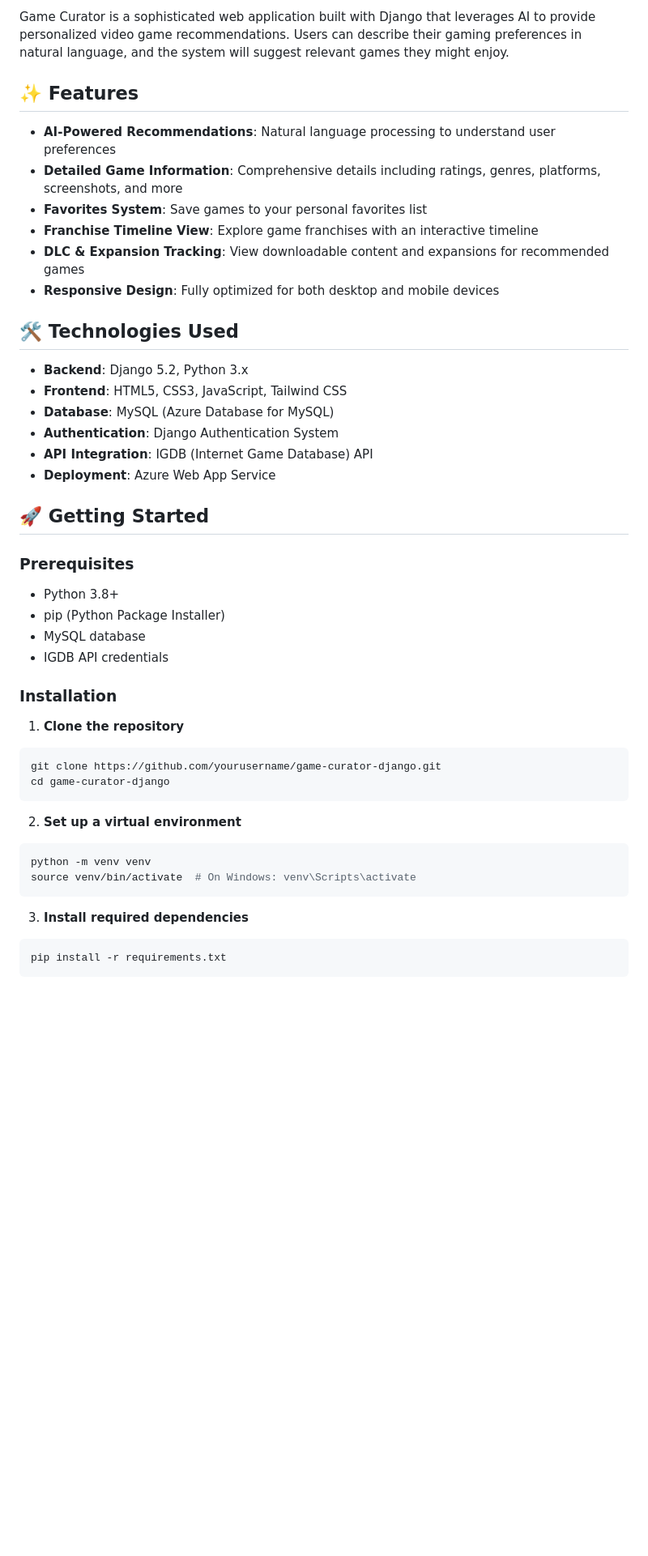
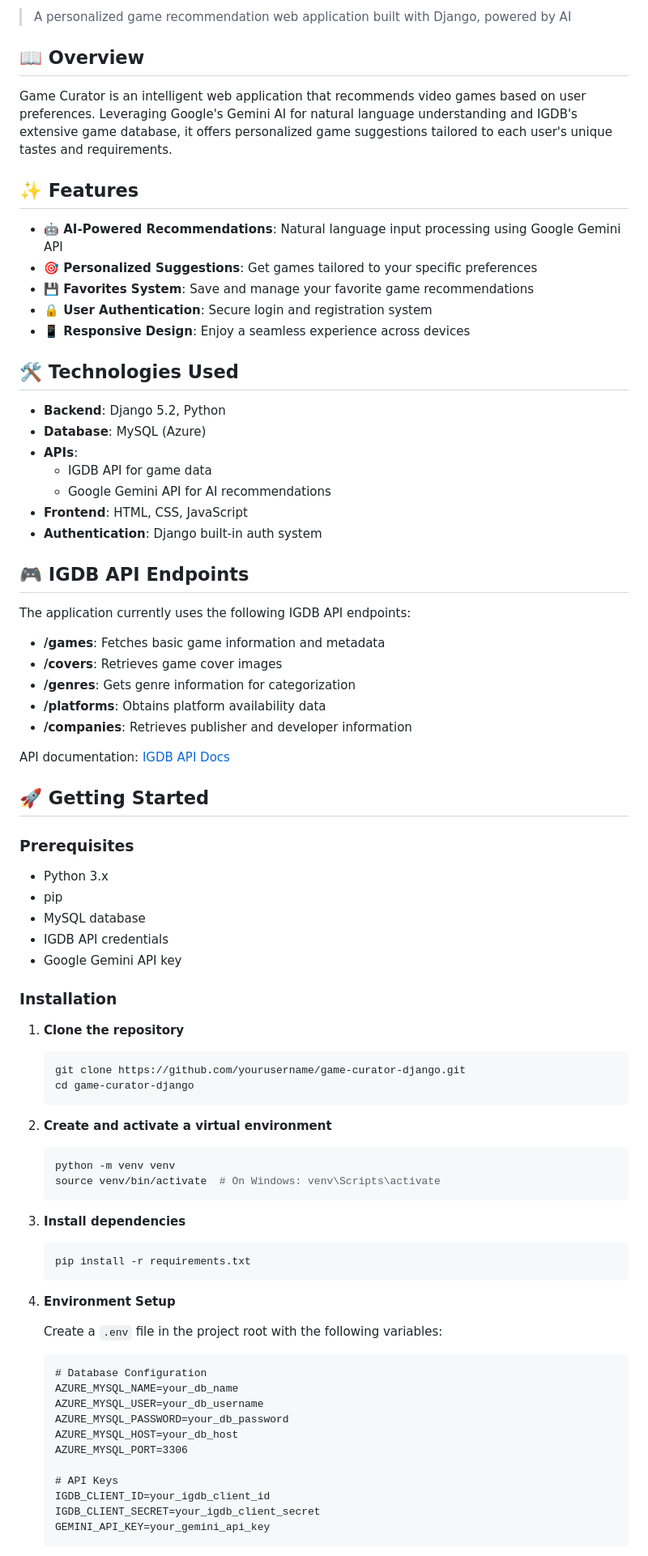
Before and after one commit to Khaledblel/game-curator-django, a Markdown page: README.md, the part around one of its changes. Shown at 81% size. GitHub-like rendering; blank space fills up the shorter version.

````diff
--- a/README.md
+++ b/README.md
@@ -4,53 +7,84 @@
 
-Game Curator is a sophisticated web application built with Django that leverages AI to provide personalized video game recommendations. Users can describe their gaming preferences in natural language, and the system will suggest relevant games they might enjoy.
+> A personalized game recommendation web application built with Django, powered by AI
+
+## 📖 Overview
+
+Game Curator is an intelligent web application that recommends video games based on user preferences. Leveraging Google's Gemini AI for natural language understanding and IGDB's extensive game database, it offers personalized game suggestions tailored to each user's unique tastes and requirements.
+
 
 ## ✨ Features
 
-- **AI-Powered Recommendations**: Natural language processing to understand user preferences
-- **Detailed Game Information**: Comprehensive details including ratings, genres, platforms, screenshots, and more
-- **Favorites System**: Save games to your personal favorites list
-- **Franchise Timeline View**: Explore game franchises with an interactive timeline
-- **DLC & Expansion Tracking**: View downloadable content and expansions for recommended games
-- **Responsive Design**: Fully optimized for both desktop and mobile devices
-
+- **🤖 AI-Powered Recommendations**: Natural language input processing using Google Gemini API
+- **🎯 Personalized Suggestions**: Get games tailored to your specific preferences
+- **💾 Favorites System**: Save and manage your favorite game recommendations
+- **🔒 User Authentication**: Secure login and registration system
+- **📱 Responsive Design**: Enjoy a seamless experience across devices
 
 ## 🛠️ Technologies Used
 
-- **Backend**: Django 5.2, Python 3.x
-- **Frontend**: HTML5, CSS3, JavaScript, Tailwind CSS
-- **Database**: MySQL (Azure Database for MySQL)
-- **Authentication**: Django Authentication System
-- **API Integration**: IGDB (Internet Game Database) API
-- **Deployment**: Azure Web App Service
+- **Backend**: Django 5.2, Python
+- **Database**: MySQL (Azure)
+- **APIs**:
+  - IGDB API for game data
+  - Google Gemini API for AI recommendations
+- **Frontend**: HTML, CSS, JavaScript
+- **Authentication**: Django built-in auth system
+
+## 🎮 IGDB API Endpoints
+
+The application currently uses the following IGDB API endpoints:
+
+- **/games**: Fetches basic game information and metadata
+- **/covers**: Retrieves game cover images
+- **/genres**: Gets genre information for categorization
+- **/platforms**: Obtains platform availability data
+- **/companies**: Retrieves publisher and developer information
+
+API documentation: [IGDB API Docs](https://api-docs.igdb.com/)
 
 ## 🚀 Getting Started
 
 ### Prerequisites
 
-- Python 3.8+
-- pip (Python Package Installer)
+- Python 3.x
+- pip
 - MySQL database
 - IGDB API credentials
+- Google Gemini API key
 
 ### Installation
 
 1. **Clone the repository**
+   ```bash
+   git clone https://github.com/yourusername/game-curator-django.git
+   cd game-curator-django
+   ```
 
-```bash
-git clone https://github.com/yourusername/game-curator-django.git
-cd game-curator-django
-```
+2. **Create and activate a virtual environment**
+   ```bash
+   python -m venv venv
+   source venv/bin/activate  # On Windows: venv\Scripts\activate
+   ```
 
-2. **Set up a virtual environment**
+3. **Install dependencies**
+   ```bash
+   pip install -r requirements.txt
+   ```
 
-```bash
-python -m venv venv
-source venv/bin/activate  # On Windows: venv\Scripts\activate
-```
+4. **Environment Setup**
 
-3. **Install required dependencies**
+   Create a `.env` file in the project root with the following variables:
+   ```
+   # Database Configuration
+   AZURE_MYSQL_NAME=your_db_name
+   AZURE_MYSQL_USER=your_db_username
+   AZURE_MYSQL_PASSWORD=your_db_password
+   AZURE_MYSQL_HOST=your_db_host
+   AZURE_MYSQL_PORT=3306
 
-```bash
-pip install -r requirements.txt
-```
+   # API Keys
+   IGDB_CLIENT_ID=your_igdb_client_id
+   IGDB_CLIENT_SECRET=your_igdb_client_secret
+   GEMINI_API_KEY=your_gemini_api_key
+   ```
 
````
Also changed, not shown: other parts of README.md (+41 -91 lines).
